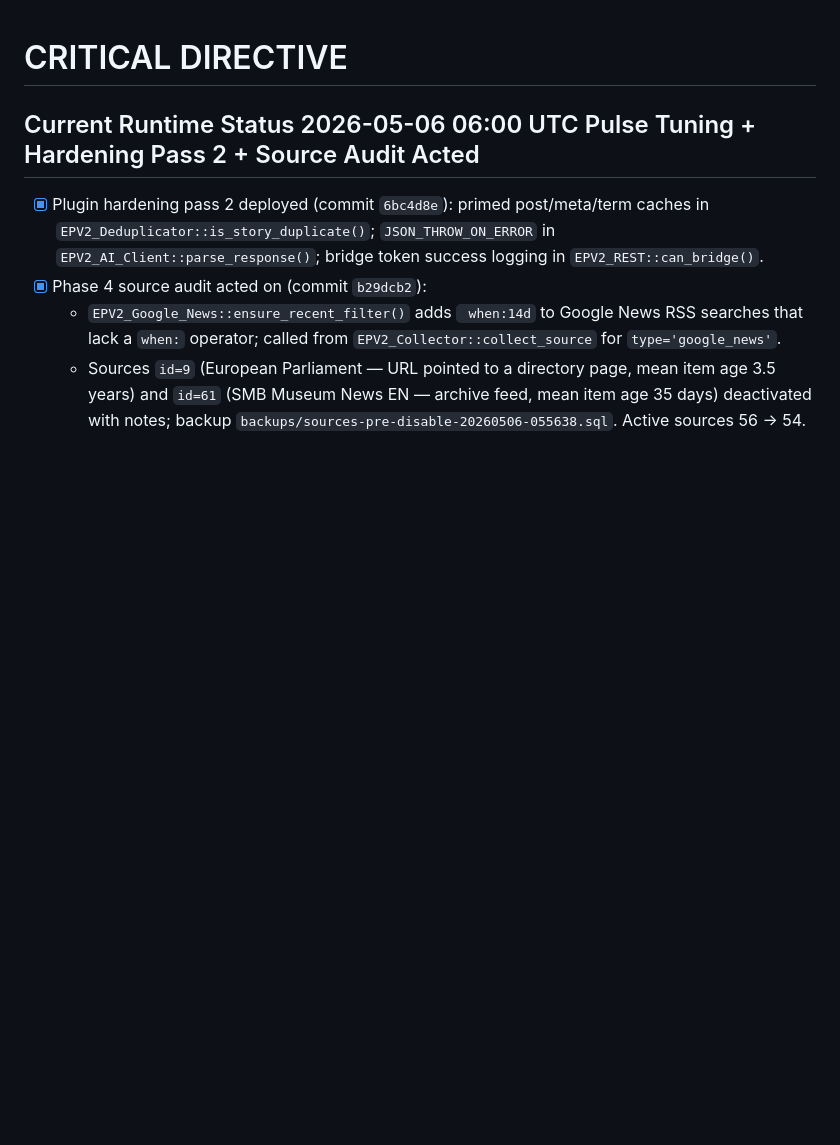
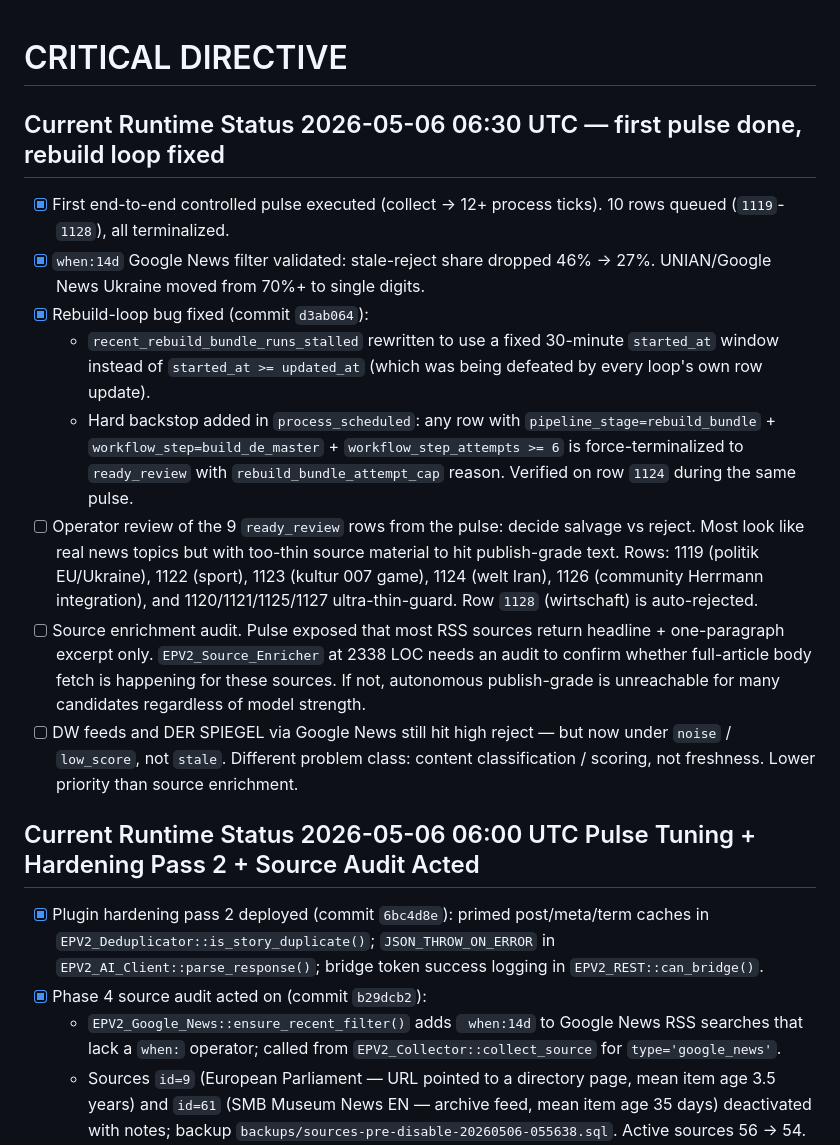
Before and after one commit to k0reets86/europulse, a Markdown page: TODO.md, the part around the change. GitHub-like rendering; blank space fills up the shorter version.

```diff
--- a/TODO.md
+++ b/TODO.md
@@ -1,4 +1,15 @@
 # CRITICAL DIRECTIVE
+
+## Current Runtime Status 2026-05-06 06:30 UTC — first pulse done, rebuild loop fixed
+
+- [x] First end-to-end controlled pulse executed (collect → 12+ process ticks). 10 rows queued (`1119`-`1128`), all terminalized.
+- [x] `when:14d` Google News filter validated: stale-reject share dropped 46% → 27%. UNIAN/Google News Ukraine moved from 70%+ to single digits.
+- [x] Rebuild-loop bug fixed (commit `d3ab064`):
+  - `recent_rebuild_bundle_runs_stalled` rewritten to use a fixed 30-minute `started_at` window instead of `started_at >= updated_at` (which was being defeated by every loop's own row update).
+  - Hard backstop added in `process_scheduled`: any row with `pipeline_stage=rebuild_bundle` + `workflow_step=build_de_master` + `workflow_step_attempts >= 6` is force-terminalized to `ready_review` with `rebuild_bundle_attempt_cap` reason. Verified on row `1124` during the same pulse.
+- [ ] Operator review of the 9 `ready_review` rows from the pulse: decide salvage vs reject. Most look like real news topics but with too-thin source material to hit publish-grade text. Rows: 1119 (politik EU/Ukraine), 1122 (sport), 1123 (kultur 007 game), 1124 (welt Iran), 1126 (community Herrmann integration), and 1120/1121/1125/1127 ultra-thin-guard. Row `1128` (wirtschaft) is auto-rejected.
+- [ ] Source enrichment audit. Pulse exposed that most RSS sources return headline + one-paragraph excerpt only. `EPV2_Source_Enricher` at 2338 LOC needs an audit to confirm whether full-article body fetch is happening for these sources. If not, autonomous publish-grade is unreachable for many candidates regardless of model strength.
+- [ ] DW feeds and DER SPIEGEL via Google News still hit high reject — but now under `noise` / `low_score`, not `stale`. Different problem class: content classification / scoring, not freshness. Lower priority than source enrichment.
 
 ## Current Runtime Status 2026-05-06 06:00 UTC Pulse Tuning + Hardening Pass 2 + Source Audit Acted
 
```
Also changed, not shown: SESSION_HANDOFF.md (+16 -0 lines).
